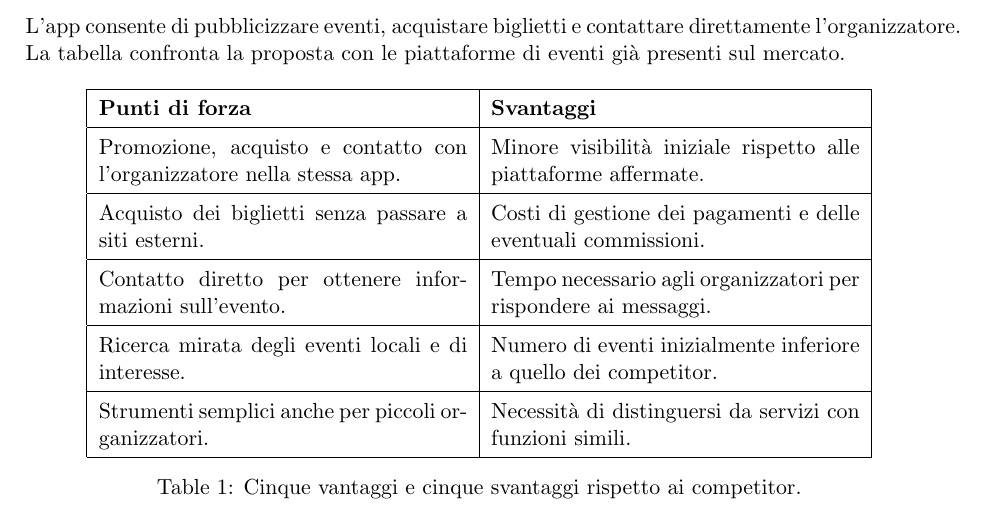
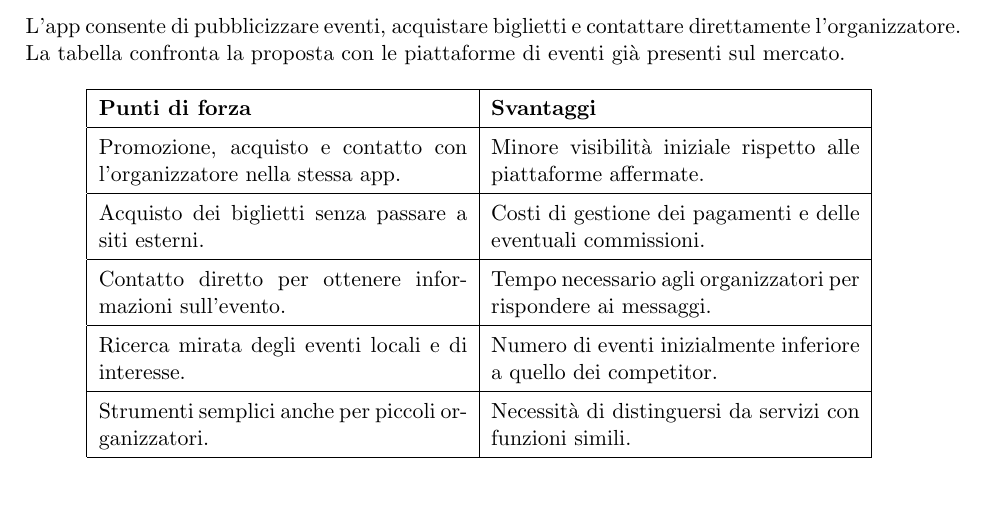
Before and after one commit to mazzo08/Progetto-GPO, a LaTeX document (latex/analisi_SWOT.tex): part of the page, cut so that both start at the same text. Compiled offline with pdfLaTeX.

Commit message:
modifica SWOT

```diff
--- a/latex/analisi_SWOT.tex
+++ b/latex/analisi_SWOT.tex
@@ -32,7 +32,6 @@ Strumenti semplici anche per piccoli organizzatori. &
 Necessit\`a di distinguersi da servizi con funzioni simili. \\
 \hline
 \end{tabular}
-\caption{Cinque vantaggi e cinque svantaggi rispetto ai competitor.}
 \end{table}
 
 \end{document}
```
